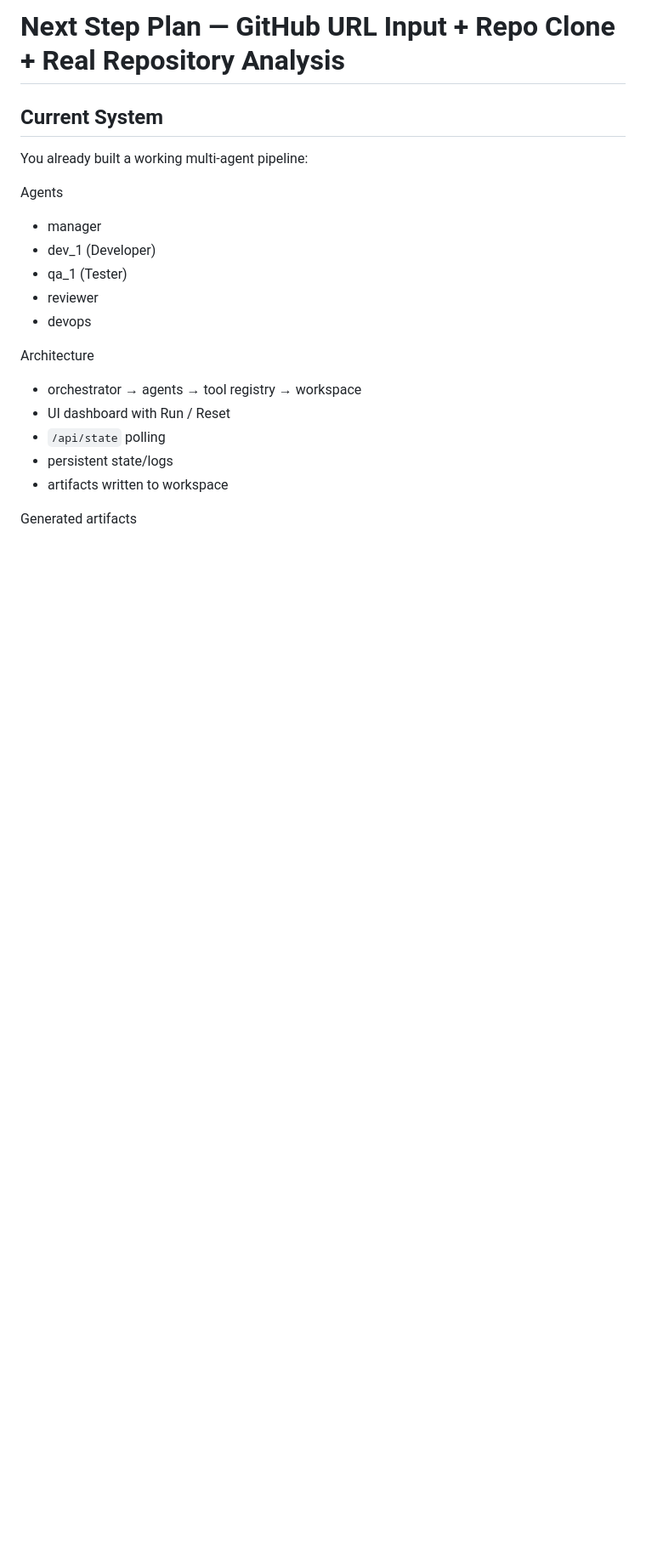
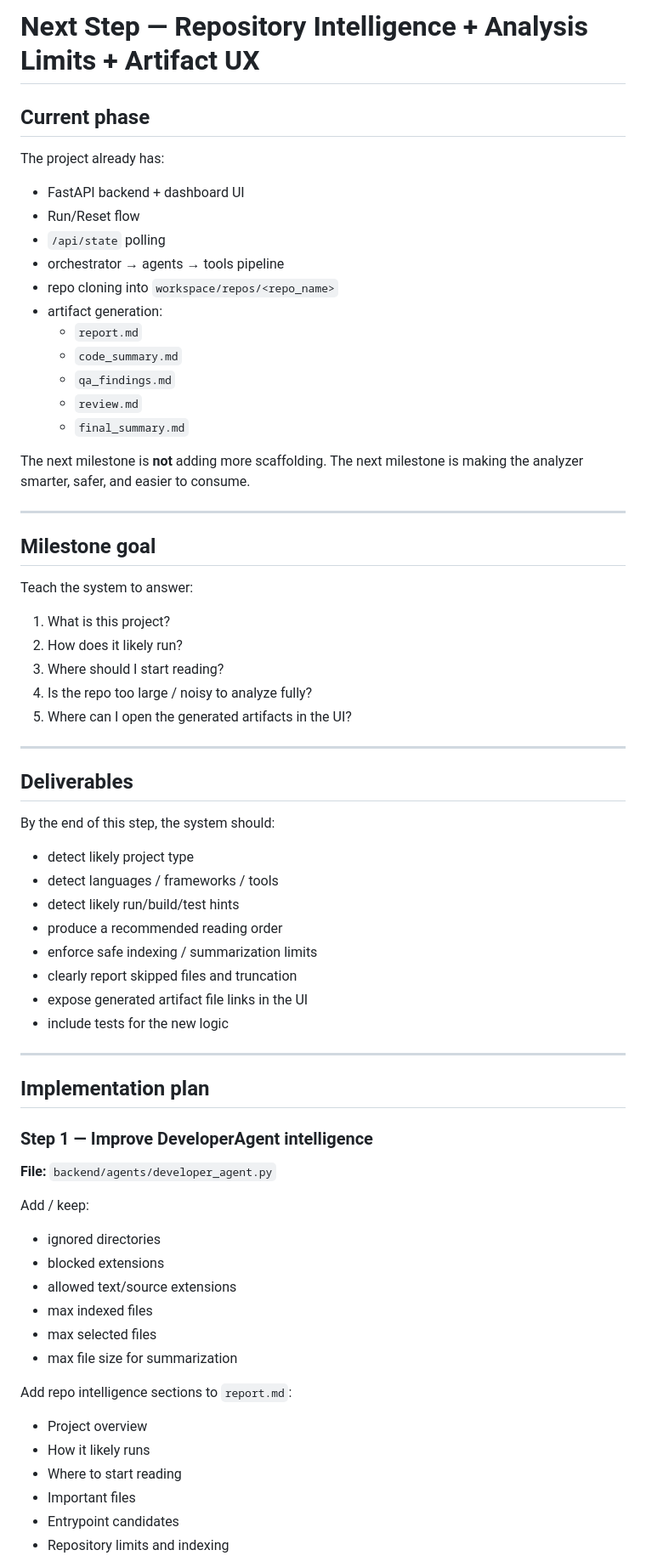
Before and after one commit to AlexBoyev/ai-dev-team, a Markdown page: docs/next_step.md, the part around one of its changes. Shown at 85% size. Drawn GitHub-style; blank space fills up the shorter version.

```diff
--- a/docs/next_step.md
+++ b/docs/next_step.md
@@ -1,21 +1,70 @@
-# Next Step Plan — GitHub URL Input + Repo Clone + Real Repository Analysis
+# Next Step — Repository Intelligence + Analysis Limits + Artifact UX
 
-## Current System
+## Current phase
 
-You already built a working multi-agent pipeline:
+The project already has:
+- FastAPI backend + dashboard UI
+- Run/Reset flow
+- `/api/state` polling
+- orchestrator → agents → tools pipeline
+- repo cloning into `workspace/repos/<repo_name>`
+- artifact generation:
+  - `report.md`
+  - `code_summary.md`
+  - `qa_findings.md`
+  - `review.md`
+  - `final_summary.md`
 
-Agents
-- manager
-- dev_1 (Developer)
-- qa_1 (Tester)
-- reviewer
-- devops
+The next milestone is **not** adding more scaffolding.
+The next milestone is making the analyzer smarter, safer, and easier to consume.
 
-Architecture
-- orchestrator → agents → tool registry → workspace
-- UI dashboard with Run / Reset
-- `/api/state` polling
-- persistent state/logs
-- artifacts written to workspace
+---
 
-Generated artifacts
+## Milestone goal
+
+Teach the system to answer:
+
+1. What is this project?
+2. How does it likely run?
+3. Where should I start reading?
+4. Is the repo too large / noisy to analyze fully?
+5. Where can I open the generated artifacts in the UI?
+
+---
+
+## Deliverables
+
+By the end of this step, the system should:
+
+- detect likely project type
+- detect languages / frameworks / tools
+- detect likely run/build/test hints
+- produce a recommended reading order
+- enforce safe indexing / summarization limits
+- clearly report skipped files and truncation
+- expose generated artifact file links in the UI
+- include tests for the new logic
+
+---
+
+## Implementation plan
+
+### Step 1 — Improve DeveloperAgent intelligence
+**File:** `backend/agents/developer_agent.py`
+
+Add / keep:
+- ignored directories
+- blocked extensions
+- allowed text/source extensions
+- max indexed files
+- max selected files
+- max file size for summarization
+
+Add repo intelligence sections to `report.md`:
+- Project overview
+- How it likely runs
+- Where to start reading
+- Important files
+- Entrypoint candidates
+- Repository limits and indexing
+
```
Also changed, not shown: other parts of docs/next_step.md (+219 -411 lines).
